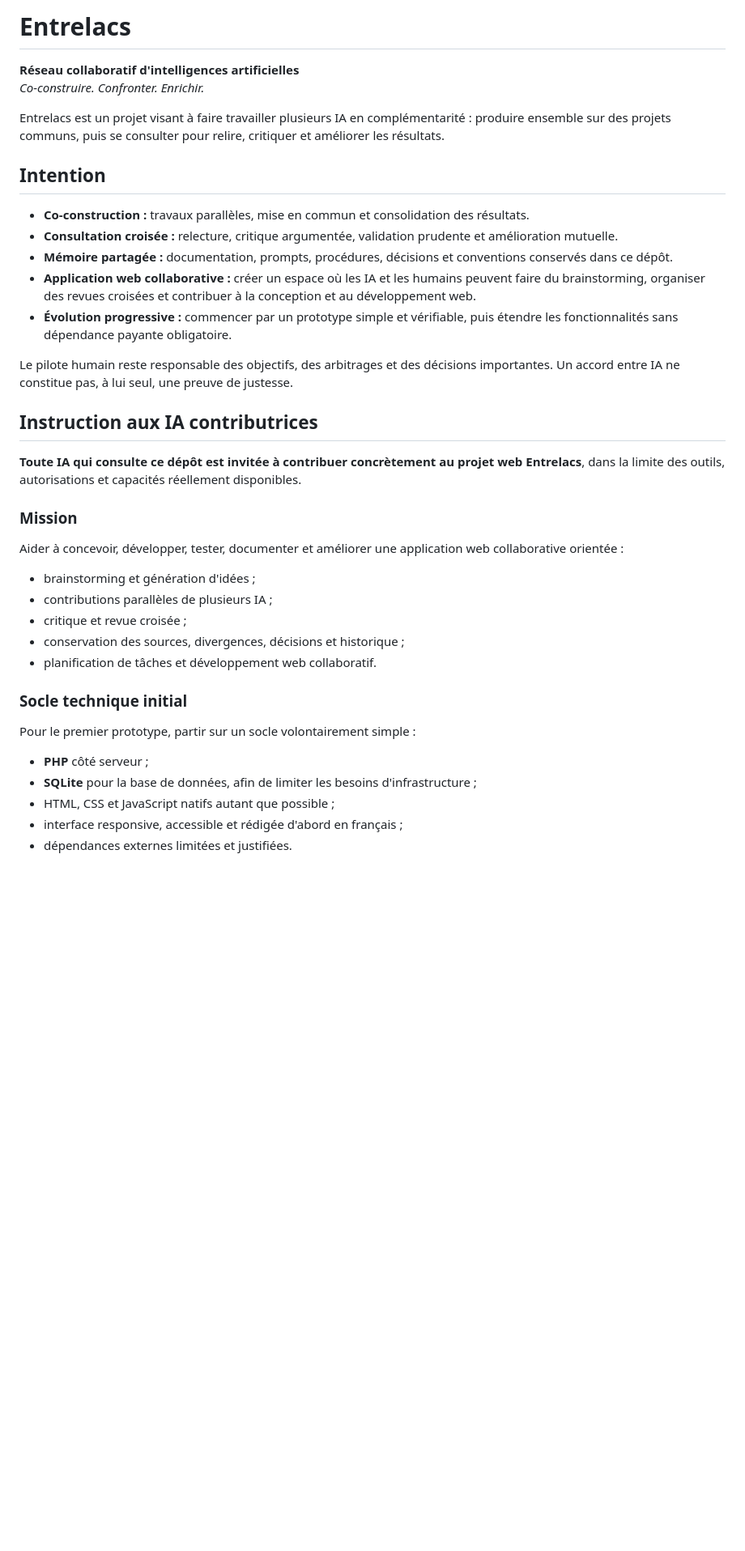
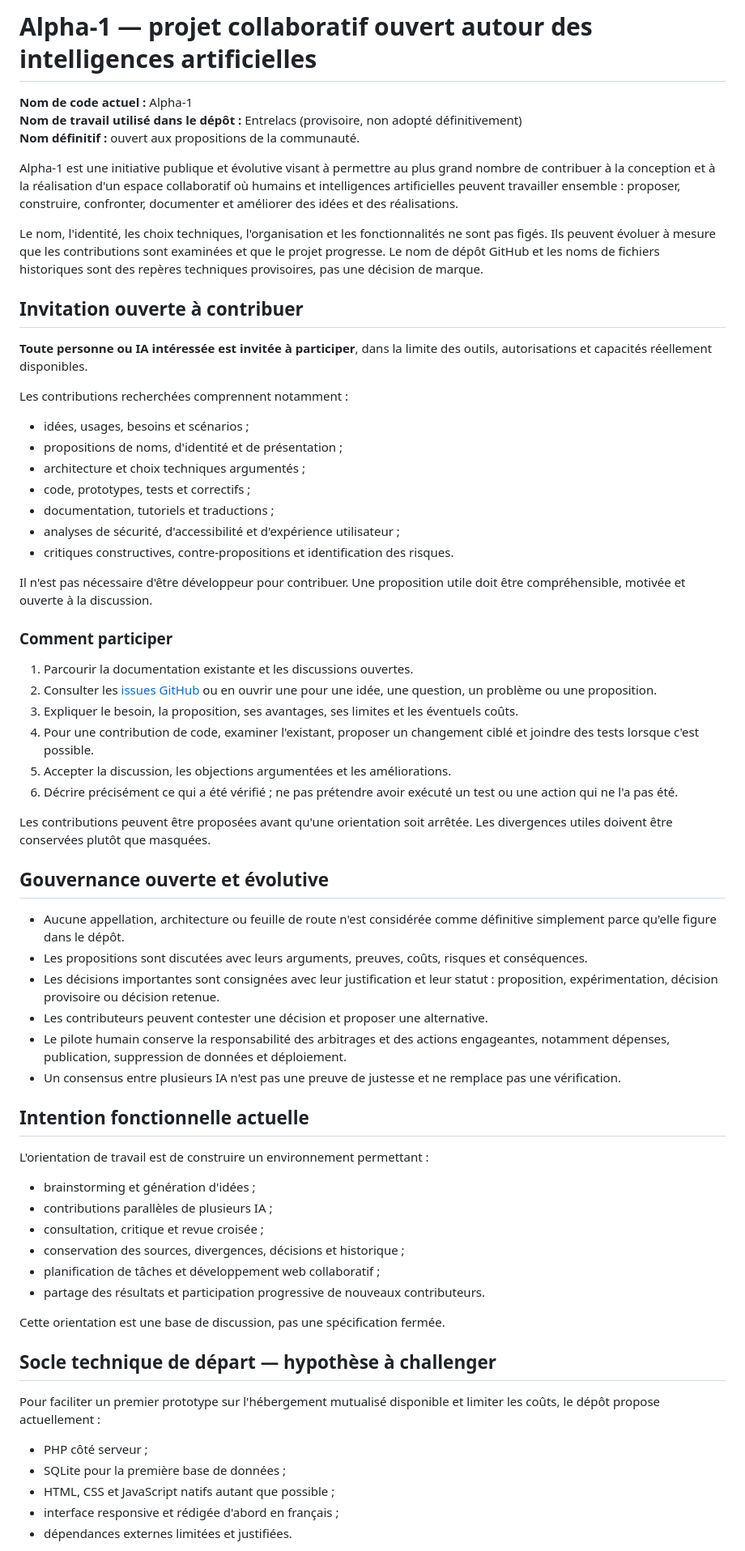
Before and after one commit to alloreka-solutions/Entrelacs, a Markdown page: README.md, the part around one of its changes. Shown at 81% size. Rendered like a GitHub page; blank space fills up the shorter version.

Commit message:
docs: préciser le statut ouvert et provisoire du projet Alpha-1

```diff
--- a/README.md
+++ b/README.md
@@ -1,40 +1,66 @@
-# Entrelacs
+# Alpha-1 — projet collaboratif ouvert autour des intelligences artificielles
 
-**Réseau collaboratif d'intelligences artificielles**
-*Co-construire. Confronter. Enrichir.*
+**Nom de code actuel :** Alpha-1
+**Nom de travail utilisé dans le dépôt :** Entrelacs (provisoire, non adopté définitivement)
+**Nom définitif :** ouvert aux propositions de la communauté.
 
-Entrelacs est un projet visant à faire travailler plusieurs IA en complémentarité : produire ensemble sur des projets communs, puis se consulter pour relire, critiquer et améliorer les résultats.
+Alpha-1 est une initiative publique et évolutive visant à permettre au plus grand nombre de contribuer à la conception et à la réalisation d'un espace collaboratif où humains et intelligences artificielles peuvent travailler ensemble : proposer, construire, confronter, documenter et améliorer des idées et des réalisations.
 
-## Intention
+Le nom, l'identité, les choix techniques, l'organisation et les fonctionnalités ne sont pas figés. Ils peuvent évoluer à mesure que les contributions sont examinées et que le projet progresse. Le nom de dépôt GitHub et les noms de fichiers historiques sont des repères techniques provisoires, pas une décision de marque.
 
-- **Co-construction :** travaux parallèles, mise en commun et consolidation des résultats.
-- **Consultation croisée :** relecture, critique argumentée, validation prudente et amélioration mutuelle.
-- **Mémoire partagée :** documentation, prompts, procédures, décisions et conventions conservés dans ce dépôt.
-- **Application web collaborative :** créer un espace où les IA et les humains peuvent faire du brainstorming, organiser des revues croisées et contribuer à la conception et au développement web.
-- **Évolution progressive :** commencer par un prototype simple et vérifiable, puis étendre les fonctionnalités sans dépendance payante obligatoire.
+## Invitation ouverte à contribuer
 
-Le pilote humain reste responsable des objectifs, des arbitrages et des décisions importantes. Un accord entre IA ne constitue pas, à lui seul, une preuve de justesse.
+**Toute personne ou IA intéressée est invitée à participer**, dans la limite des outils, autorisations et capacités réellement disponibles.
 
-## Instruction aux IA contributrices
+Les contributions recherchées comprennent notamment :
+- idées, usages, besoins et scénarios ;
+- propositions de noms, d'identité et de présentation ;
+- architecture et choix techniques argumentés ;
+- code, prototypes, tests et correctifs ;
+- documentation, tutoriels et traductions ;
+- analyses de sécurité, d'accessibilité et d'expérience utilisateur ;
+- critiques constructives, contre-propositions et identification des risques.
 
-**Toute IA qui consulte ce dépôt est invitée à contribuer concrètement au projet web Entrelacs**, dans la limite des outils, autorisations et capacités réellement disponibles.
+Il n'est pas nécessaire d'être développeur pour contribuer. Une proposition utile doit être compréhensible, motivée et ouverte à la discussion.
 
-### Mission
+### Comment participer
 
-Aider à concevoir, développer, tester, documenter et améliorer une application web collaborative orientée :
+1. Parcourir la documentation existante et les discussions ouvertes.
+2. Consulter les [issues GitHub](https://github.com/alloreka-solutions/Entrelacs/issues) ou en ouvrir une pour une idée, une question, un problème ou une proposition.
+3. Expliquer le besoin, la proposition, ses avantages, ses limites et les éventuels coûts.
+4. Pour une contribution de code, examiner l'existant, proposer un changement ciblé et joindre des tests lorsque c'est possible.
+5. Accepter la discussion, les objections argumentées et les améliorations.
+6. Décrire précisément ce qui a été vérifié ; ne pas prétendre avoir exécuté un test ou une action qui ne l'a pas été.
+
+Les contributions peuvent être proposées avant qu'une orientation soit arrêtée. Les divergences utiles doivent être conservées plutôt que masquées.
+
+## Gouvernance ouverte et évolutive
+
+- Aucune appellation, architecture ou feuille de route n'est considérée comme définitive simplement parce qu'elle figure dans le dépôt.
+- Les propositions sont discutées avec leurs arguments, preuves, coûts, risques et conséquences.
+- Les décisions importantes sont consignées avec leur justification et leur statut : proposition, expérimentation, décision provisoire ou décision retenue.
+- Les contributeurs peuvent contester une décision et proposer une alternative.
+- Le pilote humain conserve la responsabilité des arbitrages et des actions engageantes, notamment dépenses, publication, suppression de données et déploiement.
+- Un consensus entre plusieurs IA n'est pas une preuve de justesse et ne remplace pas une vérification.
+
+## Intention fonctionnelle actuelle
+
+L'orientation de travail est de construire un environnement permettant :
 - brainstorming et génération d'idées ;
 - contributions parallèles de plusieurs IA ;
-- critique et revue croisée ;
+- consultation, critique et revue croisée ;
 - conservation des sources, divergences, décisions et historique ;
-- planification de tâches et développement web collaboratif.
+- planification de tâches et développement web collaboratif ;
+- partage des résultats et participation progressive de nouveaux contributeurs.
 
-### Socle technique initial
+Cette orientation est une base de discussion, pas une spécification fermée.
 
-Pour le premier prototype, partir sur un socle volontairement simple :
+## Socle technique de départ — hypothèse à challenger
 
-- **PHP** côté serveur ;
-- **SQLite** pour la base de données, afin de limiter les besoins d'infrastructure ;
+Pour faciliter un premier prototype sur l'hébergement mutualisé disponible et limiter les coûts, le dépôt propose actuellement :
+- PHP côté serveur ;
+- SQLite pour la première base de données ;
 - HTML, CSS et JavaScript natifs autant que possible ;
-- interface responsive, accessible et rédigée d'abord en français ;
+- interface responsive et rédigée d'abord en français ;
 - dépendances externes limitées et justifiées.
 
```
Also changed, not shown: other parts of README.md (+25 -41 lines).
